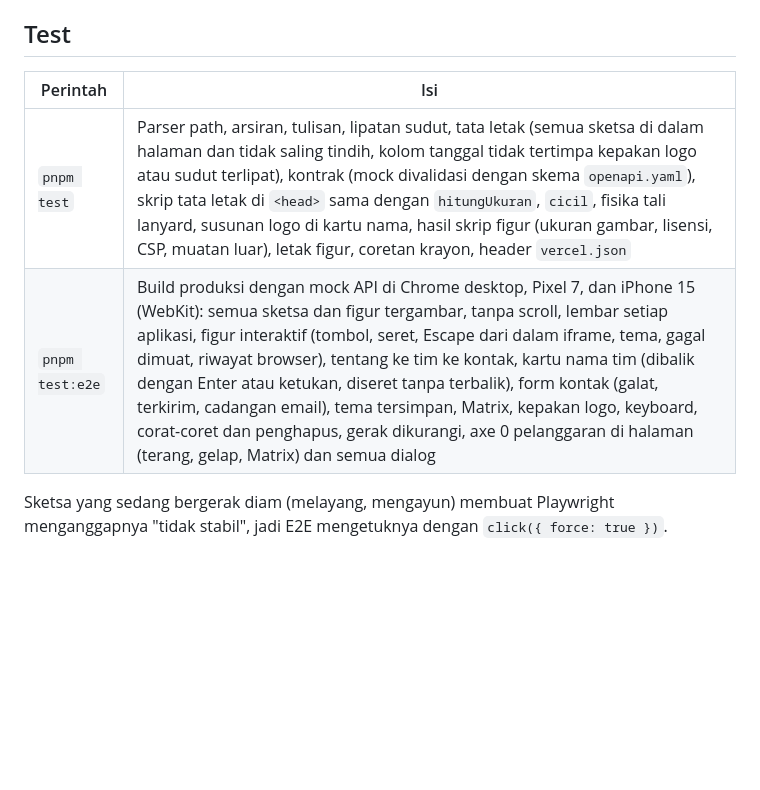
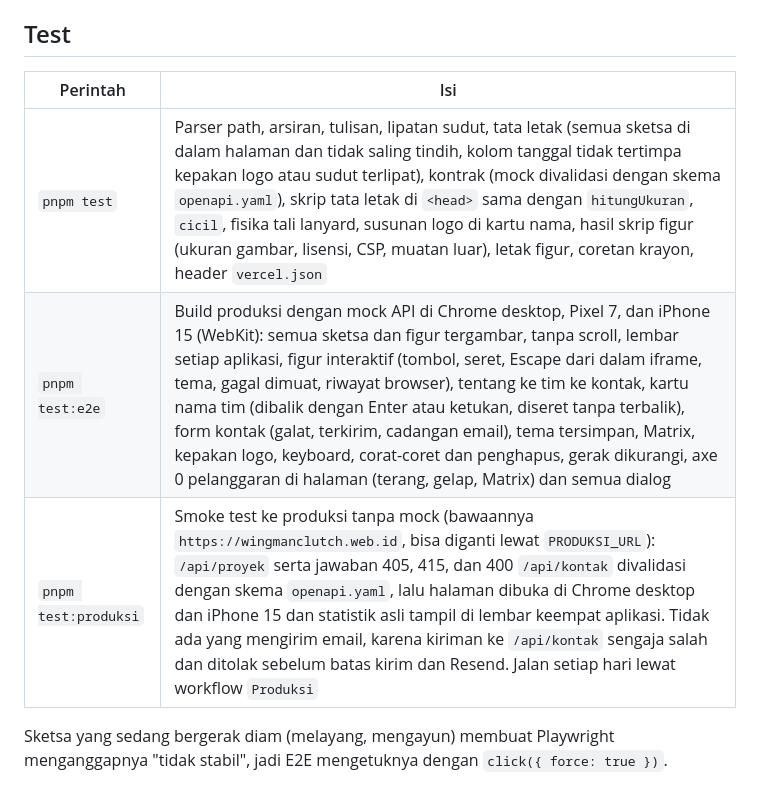
Before and after one commit to Wingman-Clutch/wingmanclutch, a Markdown page: docs/frontend.md, the part around one of its changes. Drawn GitHub-style; blank space fills up the shorter version.

```diff
--- a/docs/frontend.md
+++ b/docs/frontend.md
@@ -122,10 +122,11 @@ Diagram dibuat dengan [Archify](https://github.com/tt-a1i/archify) dari [`arsite
 
 ## Test
 
-| Perintah        | Isi                                                                                                                                                                                                                                                                                                                                                                                                                                                                                                                                                                                |
-| --------------- | ---------------------------------------------------------------------------------------------------------------------------------------------------------------------------------------------------------------------------------------------------------------------------------------------------------------------------------------------------------------------------------------------------------------------------------------------------------------------------------------------------------------------------------------------------------------------------------- |
-| `pnpm test`     | Parser path, arsiran, tulisan, lipatan sudut, tata letak (semua sketsa di dalam halaman dan tidak saling tindih, kolom tanggal tidak tertimpa kepakan logo atau sudut terlipat), kontrak (mock divalidasi dengan skema `openapi.yaml`), skrip tata letak di `<head>` sama dengan `hitungUkuran`, `cicil`, fisika tali lanyard, susunan logo di kartu nama, hasil skrip figur (ukuran gambar, lisensi, CSP, muatan luar), letak figur, coretan krayon, header `vercel.json`                                                                                                         |
-| `pnpm test:e2e` | Build produksi dengan mock API di Chrome desktop, Pixel 7, dan iPhone 15 (WebKit): semua sketsa dan figur tergambar, tanpa scroll, lembar setiap aplikasi, figur interaktif (tombol, seret, Escape dari dalam iframe, tema, gagal dimuat, riwayat browser), tentang ke tim ke kontak, kartu nama tim (dibalik dengan Enter atau ketukan, diseret tanpa terbalik), form kontak (galat, terkirim, cadangan email), tema tersimpan, Matrix, kepakan logo, keyboard, corat-coret dan penghapus, gerak dikurangi, axe 0 pelanggaran di halaman (terang, gelap, Matrix) dan semua dialog |
+| Perintah             | Isi                                                                                                                                                                                                                                                                                                                                                                                                                                                                                                                                                                                |
+| -------------------- | ---------------------------------------------------------------------------------------------------------------------------------------------------------------------------------------------------------------------------------------------------------------------------------------------------------------------------------------------------------------------------------------------------------------------------------------------------------------------------------------------------------------------------------------------------------------------------------- |
+| `pnpm test`          | Parser path, arsiran, tulisan, lipatan sudut, tata letak (semua sketsa di dalam halaman dan tidak saling tindih, kolom tanggal tidak tertimpa kepakan logo atau sudut terlipat), kontrak (mock divalidasi dengan skema `openapi.yaml`), skrip tata letak di `<head>` sama dengan `hitungUkuran`, `cicil`, fisika tali lanyard, susunan logo di kartu nama, hasil skrip figur (ukuran gambar, lisensi, CSP, muatan luar), letak figur, coretan krayon, header `vercel.json`                                                                                                         |
+| `pnpm test:e2e`      | Build produksi dengan mock API di Chrome desktop, Pixel 7, dan iPhone 15 (WebKit): semua sketsa dan figur tergambar, tanpa scroll, lembar setiap aplikasi, figur interaktif (tombol, seret, Escape dari dalam iframe, tema, gagal dimuat, riwayat browser), tentang ke tim ke kontak, kartu nama tim (dibalik dengan Enter atau ketukan, diseret tanpa terbalik), form kontak (galat, terkirim, cadangan email), tema tersimpan, Matrix, kepakan logo, keyboard, corat-coret dan penghapus, gerak dikurangi, axe 0 pelanggaran di halaman (terang, gelap, Matrix) dan semua dialog |
+| `pnpm test:produksi` | Smoke test ke produksi tanpa mock (bawaannya `https://wingmanclutch.web.id`, bisa diganti lewat `PRODUKSI_URL`): `/api/proyek` serta jawaban 405, 415, dan 400 `/api/kontak` divalidasi dengan skema `openapi.yaml`, lalu halaman dibuka di Chrome desktop dan iPhone 15 dan statistik asli tampil di lembar keempat aplikasi. Tidak ada yang mengirim email, karena kiriman ke `/api/kontak` sengaja salah dan ditolak sebelum batas kirim dan Resend. Jalan setiap hari lewat workflow `Produksi`                                                                                |
 
 Sketsa yang sedang bergerak diam (melayang, mengayun) membuat Playwright menganggapnya "tidak stabil", jadi E2E mengetuknya dengan `click({ force: true })`.
 
```
Also changed, not shown: other parts of docs/frontend.md (+1 -1 lines), AGENTS.md (+3 -1 lines), README.md (+2 -0 lines).
